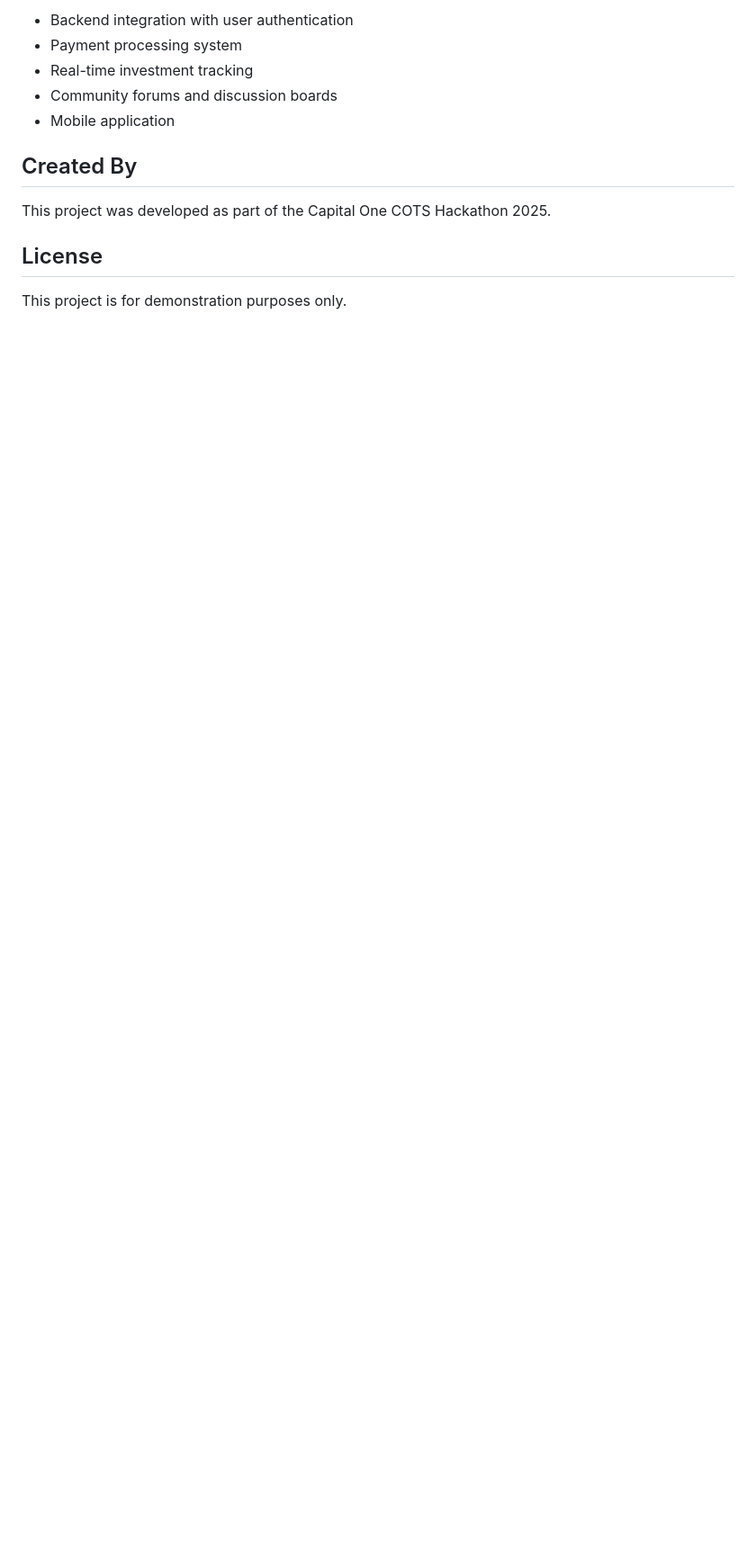
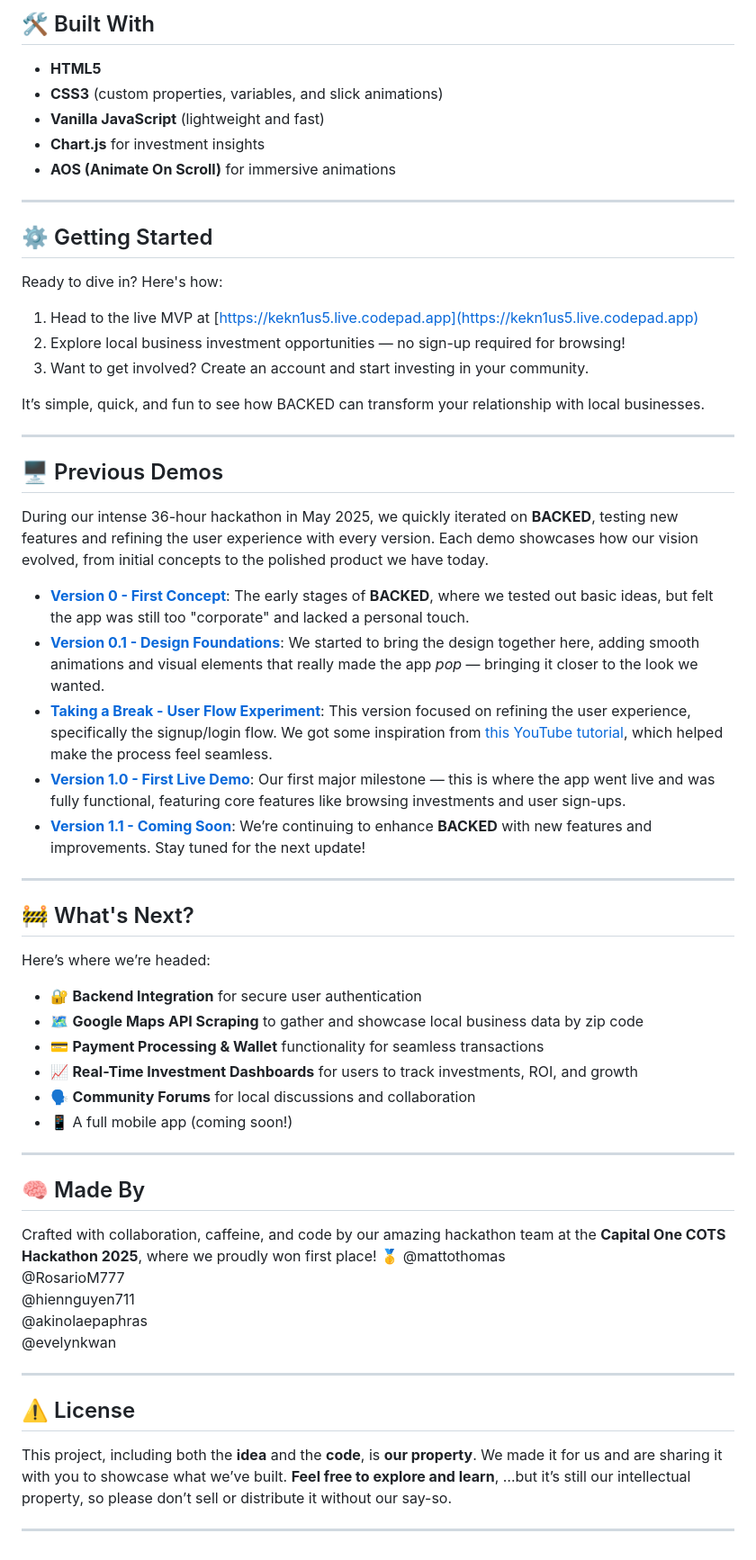
Before and after one commit to mattothomas/BACKED, a Markdown page: README.md, the part around the change printed below. Shown: that part at 90% size. Rendered like a GitHub page; blank space fills up the shorter version.

```diff
--- a/README.md
+++ b/README.md
@@ -53,14 +48,64 @@ The website is compatible with all modern browsers:
 
-- Backend integration with user authentication
-- Payment processing system
-- Real-time investment tracking
-- Community forums and discussion boards
-- Mobile application
+## 🛠️ Built With
 
-## Created By
+- **HTML5**
+- **CSS3** (custom properties, variables, and slick animations)
+- **Vanilla JavaScript** (lightweight and fast)
+- **Chart.js** for investment insights
+- **AOS (Animate On Scroll)** for immersive animations
 
-This project was developed as part of the Capital One COTS Hackathon 2025.
+---
 
-## License
+## ⚙️ Getting Started
 
-This project is for demonstration purposes only.
+Ready to dive in? Here's how:
+
+1. Head to the live MVP at [https://kekn1us5.live.codepad.app](https://kekn1us5.live.codepad.app)
+2. Explore local business investment opportunities — no sign-up required for browsing!
+3. Want to get involved? Create an account and start investing in your community.
+
+It’s simple, quick, and fun to see how BACKED can transform your relationship with local businesses.
+
+---
+
+## 🖥️ Previous Demos
+
+During our intense 36-hour hackathon in May 2025, we quickly iterated on **BACKED**, testing new features and refining the user experience with every version. Each demo showcases how our vision evolved, from initial concepts to the polished product we have today.
+
+- **[Version 0 - First Concept](https://np5ar4bt.live.codepad.app)**: The early stages of **BACKED**, where we tested out basic ideas, but felt the app was still too "corporate" and lacked a personal touch.
+- **[Version 0.1 - Design Foundations](https://c5er4491.live.codepad.app)**: We started to bring the design together here, adding smooth animations and visual elements that really made the app *pop* — bringing it closer to the look we wanted.
+- **[Taking a Break - User Flow Experiment](https://5ly00wm0.live.codepad.app)**: This version focused on refining the user experience, specifically the signup/login flow. We got some inspiration from [this YouTube tutorial](https://www.youtube.com/watch?v=Z_AbWH-Vyl8), which helped make the process feel seamless.
+- **[Version 1.0 - First Live Demo](https://kekn1us5.live.codepad.app/)**: Our first major milestone — this is where the app went live and was fully functional, featuring core features like browsing investments and user sign-ups.
+- **[Version 1.1 - Coming Soon](#)**: We’re continuing to enhance **BACKED** with new features and improvements. Stay tuned for the next update!
+
+---
+
+## 🚧 What's Next?
+
+Here’s where we’re headed:
+
+- 🔐 **Backend Integration** for secure user authentication
+- 🗺️ **Google Maps API Scraping** to gather and showcase local business data by zip code
+- 💳 **Payment Processing & Wallet** functionality for seamless transactions
+- 📈 **Real-Time Investment Dashboards** for users to track investments, ROI, and growth
+- 🗣️ **Community Forums** for local discussions and collaboration
+- 📱 A full mobile app (coming soon!)
+
+---
+
+## 🧠 Made By
+
+Crafted with collaboration, caffeine, and code by our amazing hackathon team at the **Capital One COTS Hackathon 2025**, where we proudly won first place! 🥇
+@mattothomas
+@RosarioM777
+@hiennguyen711
+@akinolaepaphras
+@evelynkwan
+
+---
+
+## ⚠️ License
+
+This project, including both the **idea** and the **code**, is **our property**. We made it for us and are sharing it with you to showcase what we’ve built. **Feel free to explore and learn**, …but it’s still our intellectual property, so please don’t sell or distribute it without our say-so.
+
+---
```
Also changed, not shown: other parts of README.md (+31 -36 lines), logo.png (added), 25 other files.
